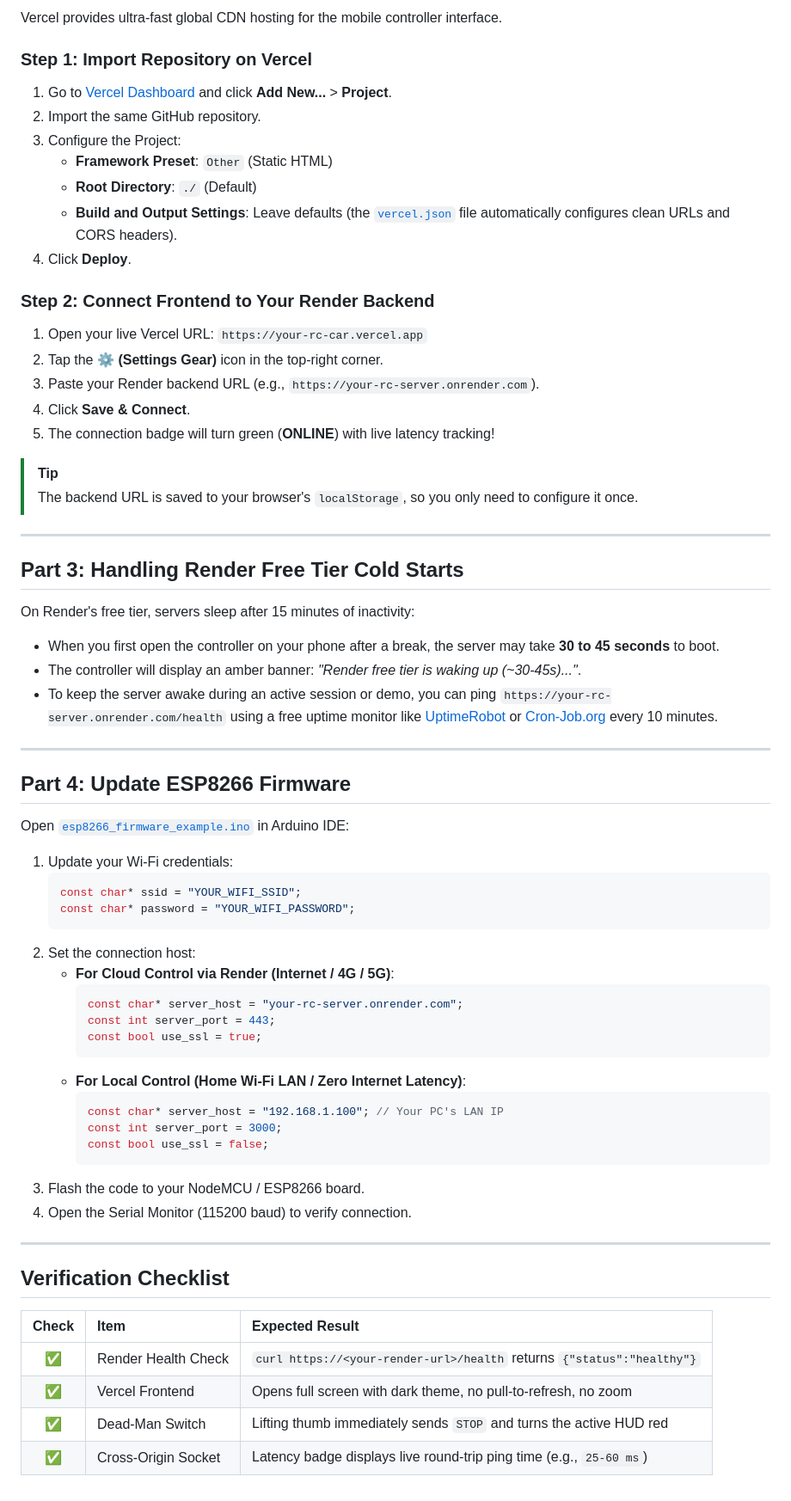
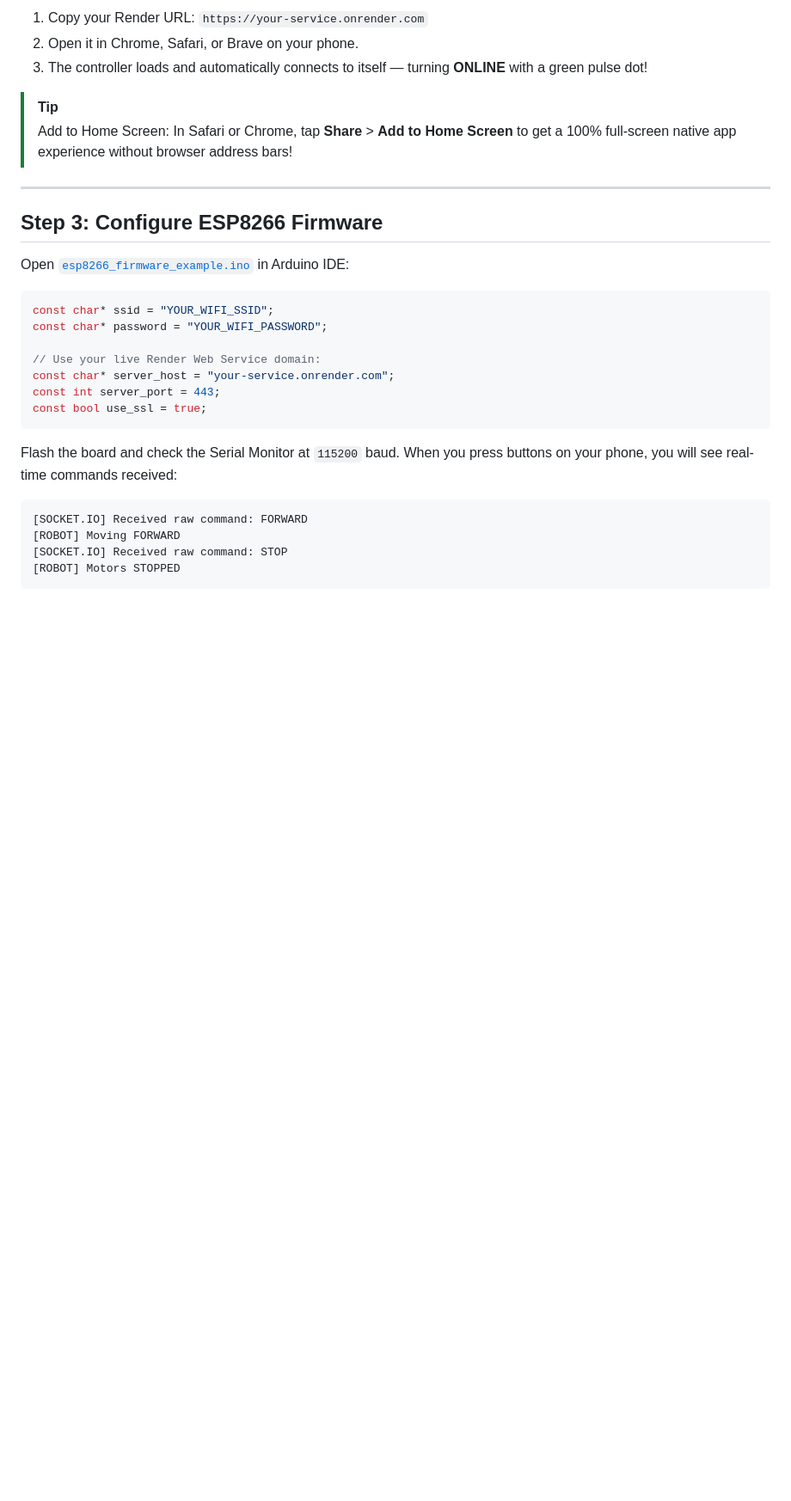
Before and after one commit to Deepanshu-0ne8/car_controller, a Markdown page: DEPLOYMENT.md, the part around one of its changes. Shown at 86% size. Drawn GitHub-style; blank space fills up the shorter version.

Commit message:
docs: streamline deployment guide for All-in-One Render architecture

````diff
--- a/DEPLOYMENT.md
+++ b/DEPLOYMENT.md
@@ -73,68 +50,32 @@ Once deployed, copy your service URL from the Render header:
 
-Vercel provides ultra-fast global CDN hosting for the mobile controller interface.
-
-### Step 1: Import Repository on Vercel
-1. Go to [Vercel Dashboard](https://vercel.com/) and click **Add New...** > **Project**.
-2. Import the same GitHub repository.
-3. Configure the Project:
-   - **Framework Preset**: `Other` (Static HTML)
-   - **Root Directory**: `./` (Default)
-   - **Build and Output Settings**: Leave defaults (the [`vercel.json`](vercel.json) file automatically configures clean URLs and CORS headers).
-4. Click **Deploy**.
-
-### Step 2: Connect Frontend to Your Render Backend
-1. Open your live Vercel URL: `https://your-rc-car.vercel.app`
-2. Tap the **⚙️ (Settings Gear)** icon in the top-right corner.
-3. Paste your Render backend URL (e.g., `https://your-rc-server.onrender.com`).
-4. Click **Save & Connect**.
-5. The connection badge will turn green (**ONLINE**) with live latency tracking!
+1. Copy your Render URL:
+   `https://your-service.onrender.com`
+2. Open it in Chrome, Safari, or Brave on your phone.
+3. The controller loads and automatically connects to itself — turning **ONLINE** with a green pulse dot!
 
 > [!TIP]
-> The backend URL is saved to your browser's `localStorage`, so you only need to configure it once.
+> Add to Home Screen: In Safari or Chrome, tap **Share** > **Add to Home Screen** to get a 100% full-screen native app experience without browser address bars!
 
 ---
 
-## Part 3: Handling Render Free Tier Cold Starts
-
-On Render's free tier, servers sleep after 15 minutes of inactivity:
-- When you first open the controller on your phone after a break, the server may take **30 to 45 seconds** to boot.
-- The controller will display an amber banner: *"Render free tier is waking up (~30-45s)..."*.
-- To keep the server awake during an active session or demo, you can ping `https://your-rc-server.onrender.com/health` using a free uptime monitor like [UptimeRobot](https://uptimerobot.com/) or [Cron-Job.org](https://cron-job.org/) every 10 minutes.
-
----
-
-## Part 4: Update ESP8266 Firmware
+## Step 3: Configure ESP8266 Firmware
 
 Open [`esp8266_firmware_example.ino`](esp8266_firmware_example.ino) in Arduino IDE:
 
-1. Update your Wi-Fi credentials:
-   ```cpp
-   const char* ssid = "YOUR_WIFI_SSID";
-   const char* password = "YOUR_WIFI_PASSWORD";
-   ```
-2. Set the connection host:
-   - **For Cloud Control via Render (Internet / 4G / 5G)**:
-     ```cpp
-     const char* server_host = "your-rc-server.onrender.com";
-     const int server_port = 443;
-     const bool use_ssl = true;
-     ```
-   - **For Local Control (Home Wi-Fi LAN / Zero Internet Latency)**:
-     ```cpp
-     const char* server_host = "192.168.1.100"; // Your PC's LAN IP
-     const int server_port = 3000;
-     const bool use_ssl = false;
-     ```
-3. Flash the code to your NodeMCU / ESP8266 board.
-4. Open the Serial Monitor (115200 baud) to verify connection.
+```cpp
+const char* ssid = "YOUR_WIFI_SSID";
+const char* password = "YOUR_WIFI_PASSWORD";
 
----
+// Use your live Render Web Service domain:
+const char* server_host = "your-service.onrender.com";
+const int server_port = 443;
+const bool use_ssl = true;
+```
 
-## Verification Checklist
-
-| Check | Item | Expected Result |
-| :---: | :--- | :--- |
-| ✅ | Render Health Check | `curl https://<your-render-url>/health` returns `{"status":"healthy"}` |
-| ✅ | Vercel Frontend | Opens full screen with dark theme, no pull-to-refresh, no zoom |
-| ✅ | Dead-Man Switch | Lifting thumb immediately sends `STOP` and turns the active HUD red |
-| ✅ | Cross-Origin Socket | Latency badge displays live round-trip ping time (e.g., `25-60 ms`) |
+Flash the board and check the Serial Monitor at `115200` baud. When you press buttons on your phone, you will see real-time commands received:
+```text
+[SOCKET.IO] Received raw command: FORWARD
+[ROBOT] Moving FORWARD
+[SOCKET.IO] Received raw command: STOP
+[ROBOT] Motors STOPPED
+```
````
Also changed, not shown: other parts of DEPLOYMENT.md (+31 -54 lines).
